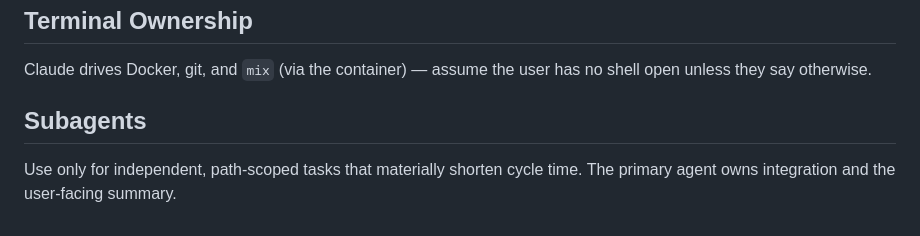
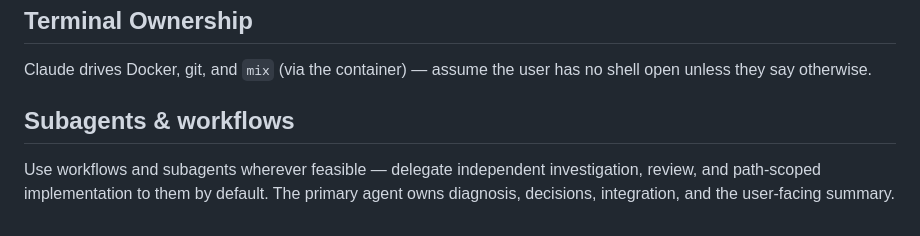
Before and after one commit to n8bar/DoItList, a Markdown page: CLAUDE.md, the part around the change. Drawn GitHub-style.

Commit message:
docs(claude): prefer workflows + subagents wherever feasible
Co-Authored-By: Claude Opus 4.8 (1M context) <noreply@anthropic.com>
Claude-Session: https://claude.ai/code/session_01GwXAMkBj4aKfk4TJtcDDWP

```diff
--- a/CLAUDE.md
+++ b/CLAUDE.md
@@ -48,5 +48,5 @@ For doc-structure conventions (hierarchy, numbering, doc layout, deadlines), see
 ## Terminal Ownership
 Claude drives Docker, git, and `mix` (via the container) — assume the user has no shell open unless they say otherwise.
 
-## Subagents
-Use only for independent, path-scoped tasks that materially shorten cycle time. The primary agent owns integration and the user-facing summary.
+## Subagents & workflows
+Use workflows and subagents wherever feasible — delegate independent investigation, review, and path-scoped implementation to them by default. The primary agent owns diagnosis, decisions, integration, and the user-facing summary.
```
